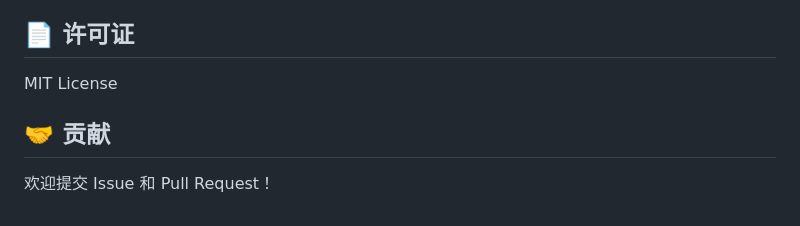
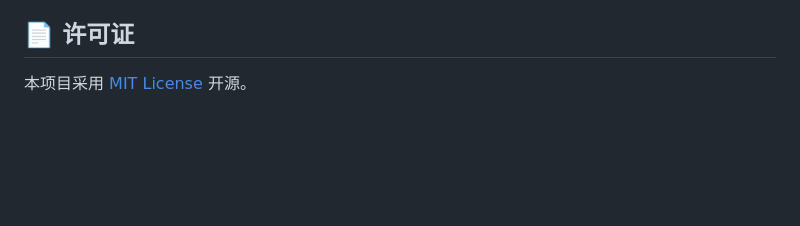
Before and after one commit to shi-tou1234/card, a Markdown page: README.md, the part around one of its changes. GitHub-like rendering; blank space fills up the shorter version.

```diff
--- a/README.md
+++ b/README.md
@@ -141,8 +101,4 @@ miniprogram/
 
 ## 📄 许可证
 
-MIT License
-
-## 🤝 贡献
-
-欢迎提交 Issue 和 Pull Request！
+本项目采用 [MIT License](LICENSE) 开源。
```
Also changed, not shown: other parts of README.md (+76 -116 lines).
